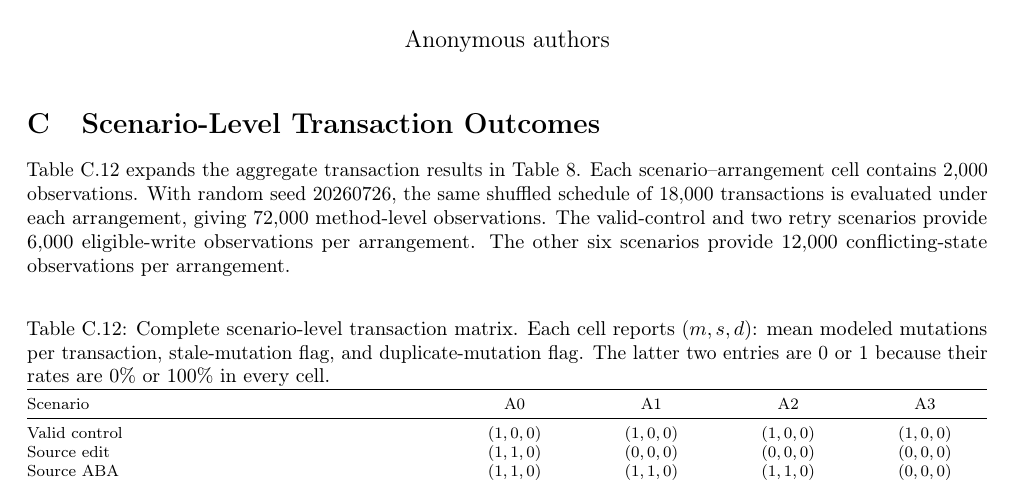
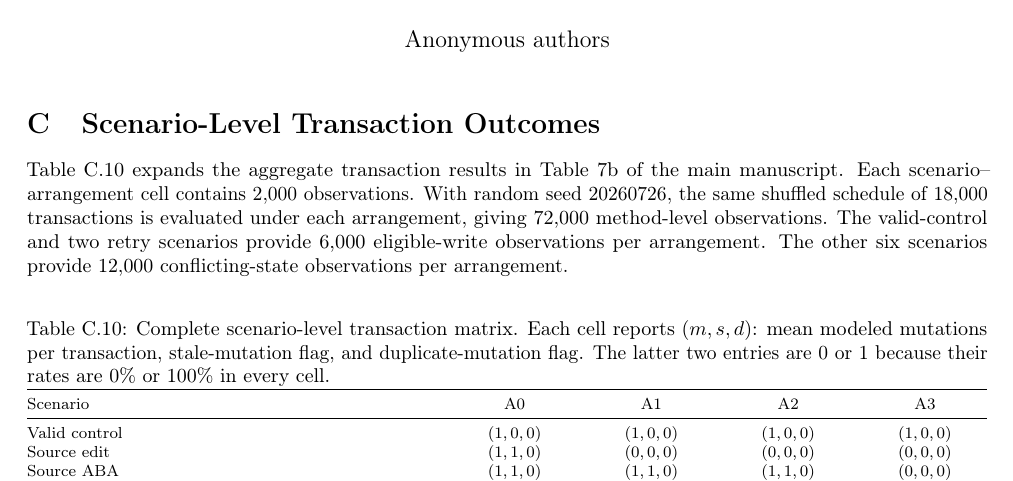
Before and after one commit to anonymous94u/JiraEnhancer, a LaTeX document (supplementary/appendices_c_d.tex): part of page 1 of 2, cut so that both start at the same text. Compiled offline with pdfLaTeX.

Commit message:
Synchronize supplementary references with consolidated evaluation displays

```diff
--- a/supplementary/appendices_c_d.tex
+++ b/supplementary/appendices_c_d.tex
@@ -16,10 +16,10 @@
 \maketitle
 \appendix
 \setcounter{section}{2}
-\setcounter{table}{11}
+\setcounter{table}{9}
 \renewcommand{\thetable}{\thesection.\arabic{table}}
 \section{Scenario-Level Transaction Outcomes}\label{sec:fault-scenario-matrix}
-Table~\ref{tab:fault-scenario-matrix} expands the aggregate transaction results in Table~8. Each scenario--arrangement cell contains 2,000 observations. With random seed 20260726, the same shuffled schedule of 18,000 transactions is evaluated under each arrangement, giving 72,000 method-level observations. The valid-control and two retry scenarios provide 6,000 eligible-write observations per arrangement. The other six scenarios provide 12,000 conflicting-state observations per arrangement.
+Table~\ref{tab:fault-scenario-matrix} expands the aggregate transaction results in Table~7b of the main manuscript. Each scenario--arrangement cell contains 2,000 observations. With random seed 20260726, the same shuffled schedule of 18,000 transactions is evaluated under each arrangement, giving 72,000 method-level observations. The valid-control and two retry scenarios provide 6,000 eligible-write observations per arrangement. The other six scenarios provide 12,000 conflicting-state observations per arrangement.
 
 \begin{table*}[htbp]
 \centering
```
Also changed, not shown: supplementary/README.md, supplementary/appendices_c_d.pdf, 1 other file.
